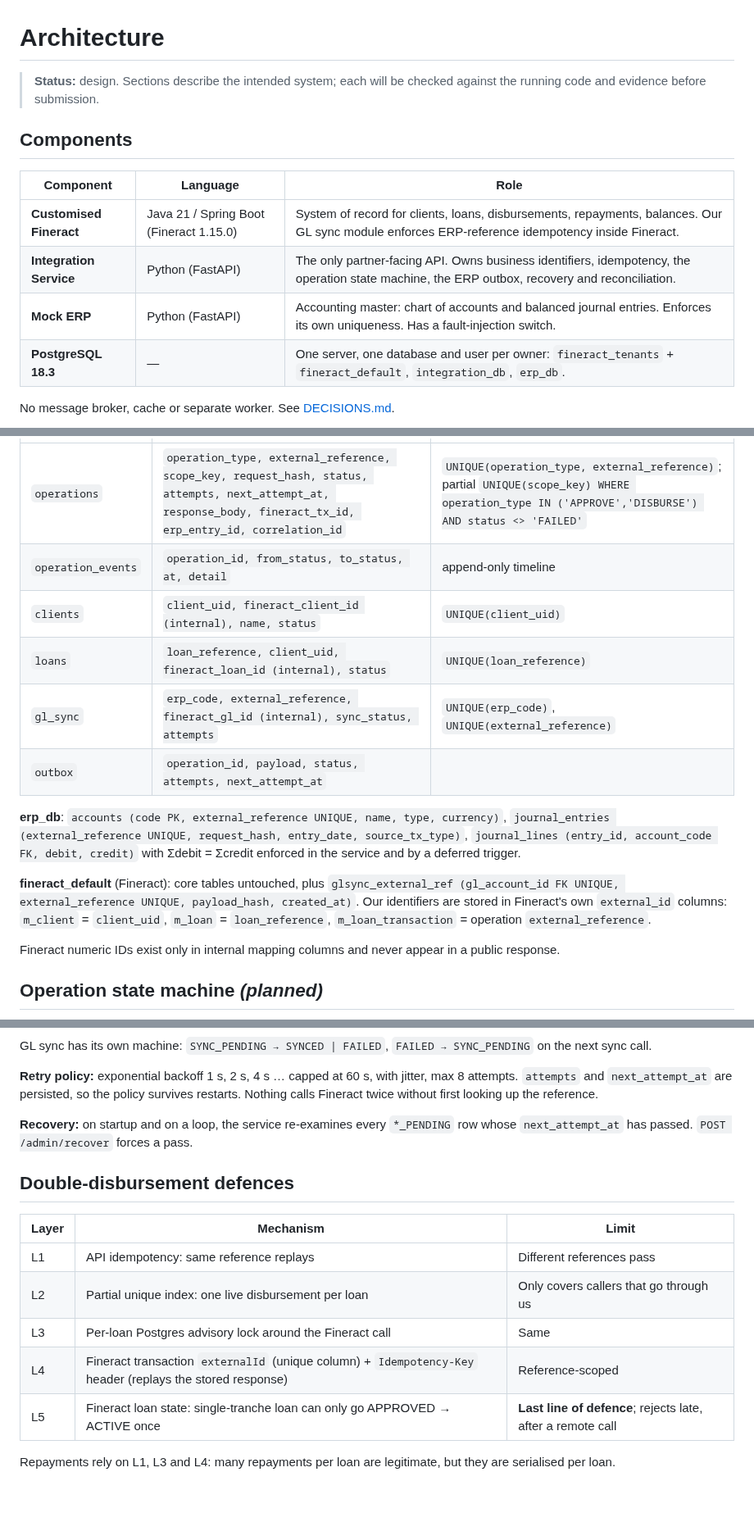
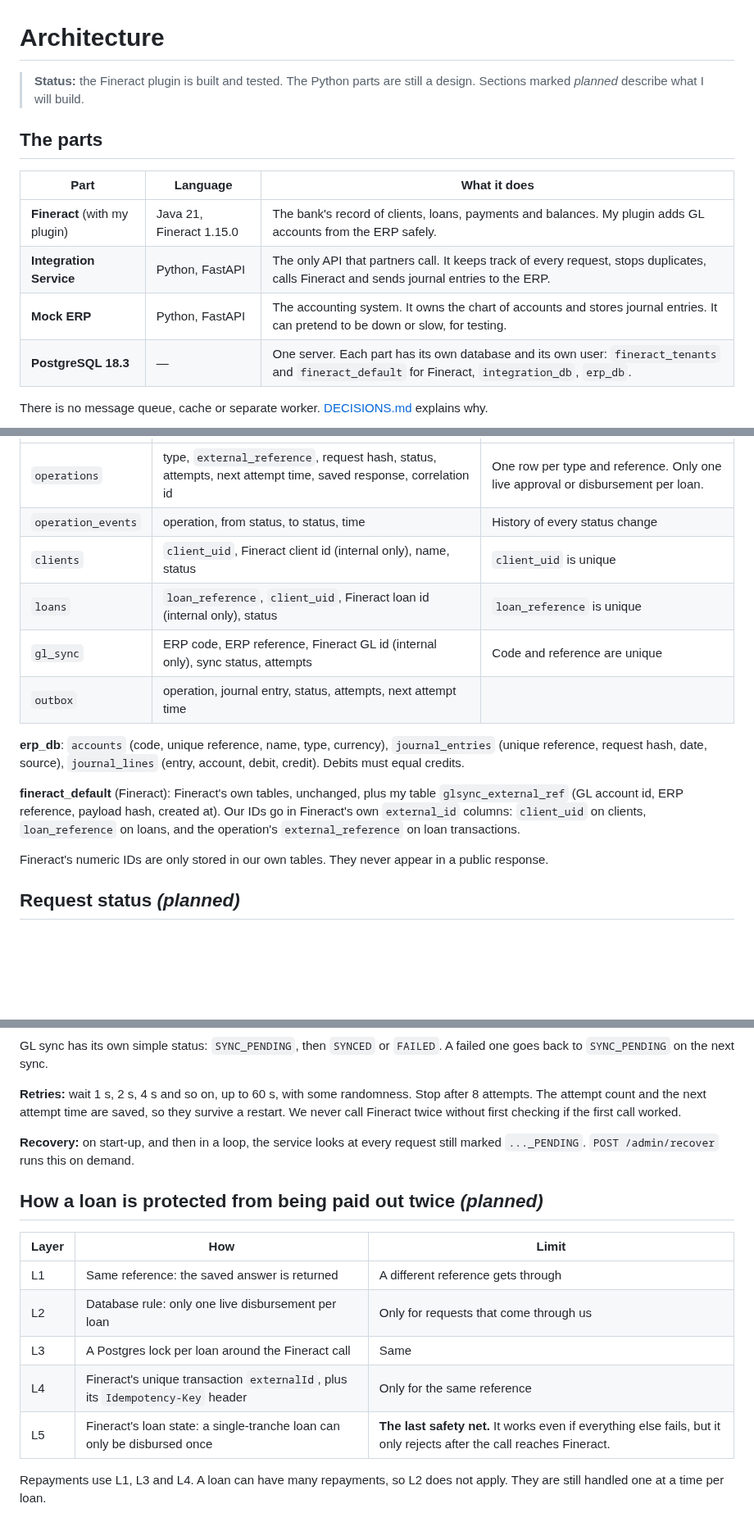
Before and after one commit to wmnjuguna/Inkomoko-Interview, a Markdown page: ARCHITECTURE.md, 3 parts joined by grey strips. Shown at 82% size. Rendered like a GitHub page; blank space fills up the shorter version.

````diff
--- a/ARCHITECTURE.md
+++ b/ARCHITECTURE.md
@@ -1,17 +1,17 @@
 # Architecture
 
-> **Status:** design. Sections describe the intended system; each will be checked against the running code and evidence before submission.
+> **Status:** the Fineract plugin is built and tested. The Python parts are still a design. Sections marked *planned* describe what I will build.
 
-## Components
+## The parts
 
-| Component | Language | Role |
+| Part | Language | What it does |
 |---|---|---|
-| **Customised Fineract** | Java 21 / Spring Boot (Fineract 1.15.0) | System of record for clients, loans, disbursements, repayments, balances. Our GL sync module enforces ERP-reference idempotency inside Fineract. |
-| **Integration Service** | Python (FastAPI) | The only partner-facing API. Owns business identifiers, idempotency, the operation state machine, the ERP outbox, recovery and reconciliation. |
-| **Mock ERP** | Python (FastAPI) | Accounting master: chart of accounts and balanced journal entries. Enforces its own uniqueness. Has a fault-injection switch. |
-| **PostgreSQL 18.3** | — | One server, one database and user per owner: `fineract_tenants` + `fineract_default`, `integration_db`, `erp_db`. |
+| **Fineract** (with my plugin) | Java 21, Fineract 1.15.0 | The bank's record of clients, loans, payments and balances. My plugin adds GL accounts from the ERP safely. |
+| **Integration Service** | Python, FastAPI | The only API that partners call. It keeps track of every request, stops duplicates, calls Fineract and sends journal entries to the ERP. |
+| **Mock ERP** | Python, FastAPI | The accounting system. It owns the chart of accounts and stores journal entries. It can pretend to be down or slow, for testing. |
+| **PostgreSQL 18.3** | — | One server. Each part has its own database and its own user: `fineract_tenants` and `fineract_default` for Fineract, `integration_db`, `erp_db`. |
 
-No message broker, cache or separate worker. See [DECISIONS.md](DECISIONS.md#sync-vs-async).
+There is no message queue, cache or separate worker. [DECISIONS.md](DECISIONS.md) explains why.
 
 ```mermaid
 flowchart LR
@@ -120,18 +123,18 @@ The attempt suffix moves from `:1` to `:2` only after a lookup by `externalId` p
 |---|---|---|
-| `operations` | `operation_type, external_reference, scope_key, request_hash, status, attempts, next_attempt_at, response_body, fineract_tx_id, erp_entry_id, correlation_id` | `UNIQUE(operation_type, external_reference)`; partial `UNIQUE(scope_key) WHERE operation_type IN ('APPROVE','DISBURSE') AND status <> 'FAILED'` |
-| `operation_events` | `operation_id, from_status, to_status, at, detail` | append-only timeline |
-| `clients` | `client_uid, fineract_client_id (internal), name, status` | `UNIQUE(client_uid)` |
-| `loans` | `loan_reference, client_uid, fineract_loan_id (internal), status` | `UNIQUE(loan_reference)` |
-| `gl_sync` | `erp_code, external_reference, fineract_gl_id (internal), sync_status, attempts` | `UNIQUE(erp_code)`, `UNIQUE(external_reference)` |
-| `outbox` | `operation_id, payload, status, attempts, next_attempt_at` | |
+| `operations` | type, `external_reference`, request hash, status, attempts, next attempt time, saved response, correlation id | One row per type and reference. Only one live approval or disbursement per loan. |
+| `operation_events` | operation, from status, to status, time | History of every status change |
+| `clients` | `client_uid`, Fineract client id (internal only), name, status | `client_uid` is unique |
+| `loans` | `loan_reference`, `client_uid`, Fineract loan id (internal only), status | `loan_reference` is unique |
+| `gl_sync` | ERP code, ERP reference, Fineract GL id (internal only), sync status, attempts | Code and reference are unique |
+| `outbox` | operation, journal entry, status, attempts, next attempt time | |
 
-**erp_db**: `accounts (code PK, external_reference UNIQUE, name, type, currency)`, `journal_entries (external_reference UNIQUE, request_hash, entry_date, source_tx_type)`, `journal_lines (entry_id, account_code FK, debit, credit)` with Σdebit = Σcredit enforced in the service and by a deferred trigger.
+**erp_db**: `accounts` (code, unique reference, name, type, currency), `journal_entries` (unique reference, request hash, date, source), `journal_lines` (entry, account, debit, credit). Debits must equal credits.
 
-**fineract_default** (Fineract): core tables untouched, plus `glsync_external_ref (gl_account_id FK UNIQUE, external_reference UNIQUE, payload_hash, created_at)`. Our identifiers are stored in Fineract's own `external_id` columns: `m_client` = `client_uid`, `m_loan` = `loan_reference`, `m_loan_transaction` = operation `external_reference`.
+**fineract_default** (Fineract): Fineract's own tables, unchanged, plus my table `glsync_external_ref` (GL account id, ERP reference, payload hash, created at). Our IDs go in Fineract's own `external_id` columns: `client_uid` on clients, `loan_reference` on loans, and the operation's `external_reference` on loan transactions.
 
-Fineract numeric IDs exist only in internal mapping columns and never appear in a public response.
+Fineract's numeric IDs are only stored in our own tables. They never appear in a public response.
 
-## Operation state machine *(planned)*
+## Request status *(planned)*
 
 ```mermaid
 stateDiagram-v2
@@ -149,19 +152,19 @@ stateDiagram-v2
 ```
 
-GL sync has its own machine: `SYNC_PENDING → SYNCED | FAILED`, `FAILED → SYNC_PENDING` on the next sync call.
+GL sync has its own simple status: `SYNC_PENDING`, then `SYNCED` or `FAILED`. A failed one goes back to `SYNC_PENDING` on the next sync.
 
-**Retry policy:** exponential backoff 1 s, 2 s, 4 s … capped at 60 s, with jitter, max 8 attempts. `attempts` and `next_attempt_at` are persisted, so the policy survives restarts. Nothing calls Fineract twice without first looking up the reference.
+**Retries:** wait 1 s, 2 s, 4 s and so on, up to 60 s, with some randomness. Stop after 8 attempts. The attempt count and the next attempt time are saved, so they survive a restart. We never call Fineract twice without first checking if the first call worked.
 
-**Recovery:** on startup and on a loop, the service re-examines every `*_PENDING` row whose `next_attempt_at` has passed. `POST /admin/recover` forces a pass.
+**Recovery:** on start-up, and then in a loop, the service looks at every request still marked `..._PENDING`. `POST /admin/recover` runs this on demand.
 
-## Double-disbursement defences
+## How a loan is protected from being paid out twice *(planned)*
 
-| Layer | Mechanism | Limit |
+| Layer | How | Limit |
 |---|---|---|
-| L1 | API idempotency: same reference replays | Different references pass |
-| L2 | Partial unique index: one live disbursement per loan | Only covers callers that go through us |
-| L3 | Per-loan Postgres advisory lock around the Fineract call | Same |
-| L4 | Fineract transaction `externalId` (unique column) + `Idempotency-Key` header (replays the stored response) | Reference-scoped |
-| L5 | Fineract loan state: single-tranche loan can only go APPROVED → ACTIVE once | **Last line of defence**; rejects late, after a remote call |
+| L1 | Same reference: the saved answer is returned | A different reference gets through |
+| L2 | Database rule: only one live disbursement per loan | Only for requests that come through us |
+| L3 | A Postgres lock per loan around the Fineract call | Same |
+| L4 | Fineract's unique transaction `externalId`, plus its `Idempotency-Key` header | Only for the same reference |
+| L5 | Fineract's loan state: a single-tranche loan can only be disbursed once | **The last safety net.** It works even if everything else fails, but it only rejects after the call reaches Fineract. |
 
-Repayments rely on L1, L3 and L4: many repayments per loan are legitimate, but they are serialised per loan.
+Repayments use L1, L3 and L4. A loan can have many repayments, so L2 does not apply. They are still handled one at a time per loan.
````
Also changed, not shown: other parts of ARCHITECTURE.md (+66 -63 lines).
